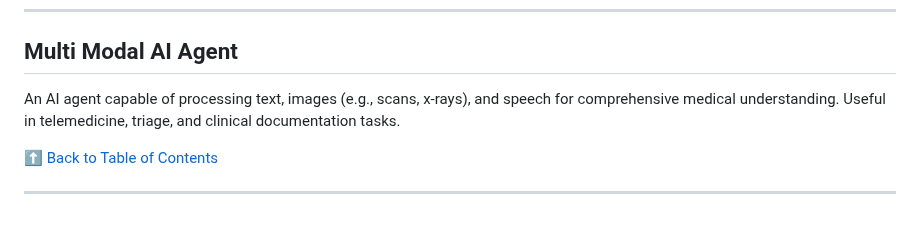
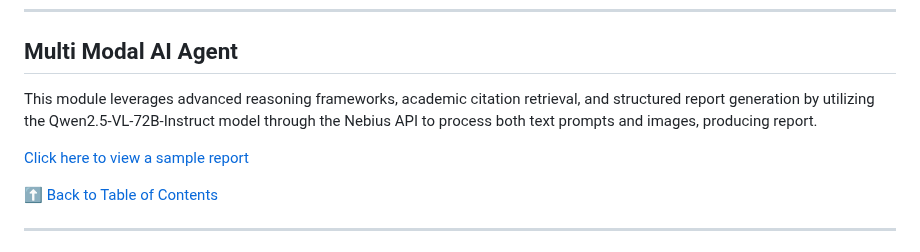
Before and after one commit to nbahador/healthcare-ai-demos-api, a Markdown page: README.md, the part around the change. Drawn GitHub-style; blank space fills up the shorter version.

```diff
--- a/README.md
+++ b/README.md
@@ -108,7 +108,10 @@ This module is a medical search system that processes queries, searches multiple
 
 ## Multi Modal AI Agent
 
-An AI agent capable of processing text, images (e.g., scans, x-rays), and speech for comprehensive medical understanding. Useful in telemedicine, triage, and clinical documentation tasks.
+This module leverages advanced reasoning frameworks, academic citation retrieval, and structured report generation by utilizing the Qwen2.5-VL-72B-Instruct model through the Nebius API to process both text prompts and images, producing report.
+
+[Click here to view a sample report](https://nbahador.github.io/healthcare-ai-demos-api/Multi_Modal_AI_Agent/report_2.html)
+
 
 [⬆ Back to Table of Contents](#table-of-contents)
 
```
